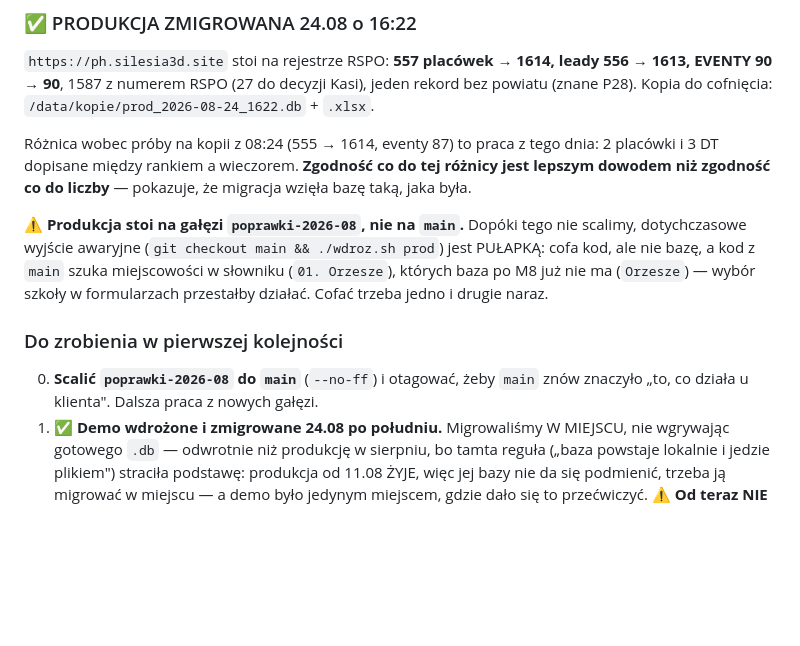
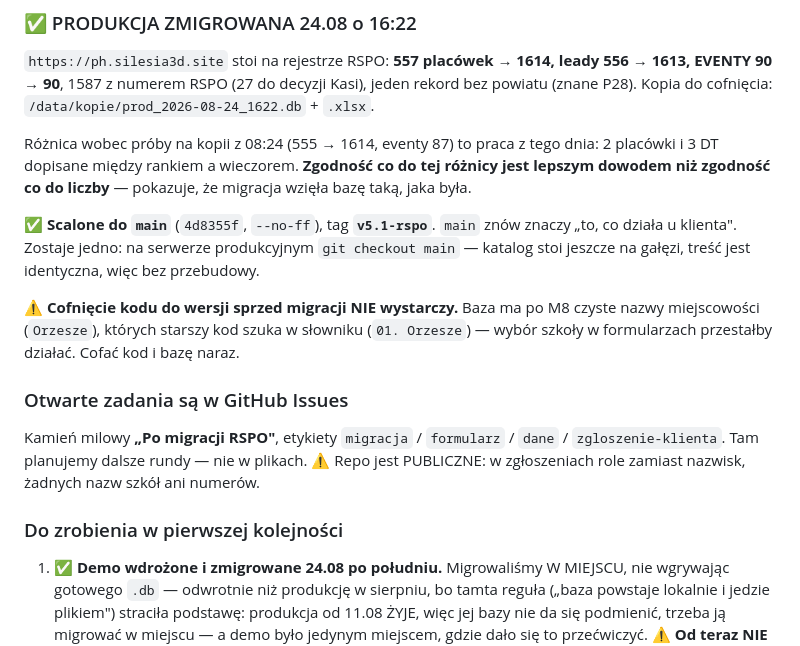
Before and after one commit to pkonieczny007/leady_app_v5, a Markdown page: CLAUDE.md, the part around the change. Rendered like a GitHub page; blank space fills up the shorter version.

```diff
--- a/CLAUDE.md
+++ b/CLAUDE.md
@@ -674,15 +674,23 @@ dnia: 2 placówki i 3 DT dopisane między rankiem a wieczorem. **Zgodność co d
 tej różnicy jest lepszym dowodem niż zgodność co do liczby** — pokazuje, że
 migracja wzięła bazę taką, jaka była.
 
-⚠️ **Produkcja stoi na gałęzi `poprawki-2026-08`, nie na `main`.** Dopóki tego
-nie scalimy, dotychczasowe wyjście awaryjne (`git checkout main && ./wdroz.sh
-prod`) jest PUŁAPKĄ: cofa kod, ale nie bazę, a kod z `main` szuka miejscowości
-w słowniku (`01. Orzesze`), których baza po M8 już nie ma (`Orzesze`) — wybór
-szkoły w formularzach przestałby działać. Cofać trzeba jedno i drugie naraz.
+✅ **Scalone do `main`** (`4d8355f`, `--no-ff`), tag **`v5.1-rspo`**. `main` znów
+znaczy „to, co działa u klienta". Zostaje jedno: na serwerze produkcyjnym
+`git checkout main` — katalog stoi jeszcze na gałęzi, treść jest identyczna,
+więc bez przebudowy.
+
+⚠️ **Cofnięcie kodu do wersji sprzed migracji NIE wystarczy.** Baza ma po M8
+czyste nazwy miejscowości (`Orzesze`), których starszy kod szuka w słowniku
+(`01. Orzesze`) — wybór szkoły w formularzach przestałby działać. Cofać kod
+i bazę naraz.
+
+### Otwarte zadania są w GitHub Issues
+Kamień milowy **„Po migracji RSPO"**, etykiety `migracja` / `formularz` /
+`dane` / `zgloszenie-klienta`. Tam planujemy dalsze rundy — nie w plikach.
+⚠️ Repo jest PUBLICZNE: w zgłoszeniach role zamiast nazwisk, żadnych nazw
+szkół ani numerów.
 
 ### Do zrobienia w pierwszej kolejności
-0. **Scalić `poprawki-2026-08` do `main`** (`--no-ff`) i otagować, żeby `main`
-   znów znaczyło „to, co działa u klienta". Dalsza praca z nowych gałęzi.
 1. ✅ **Demo wdrożone i zmigrowane 24.08 po południu.** Migrowaliśmy W MIEJSCU,
    nie wgrywając gotowego `.db` — odwrotnie niż produkcję w sierpniu, bo tamta
    reguła („baza powstaje lokalnie i jedzie plikiem") straciła podstawę:
```
Also changed, not shown: docs/poprawka 24.08.2026/STAN_SESJI_2026-08-24.md (+38 -1 lines).
